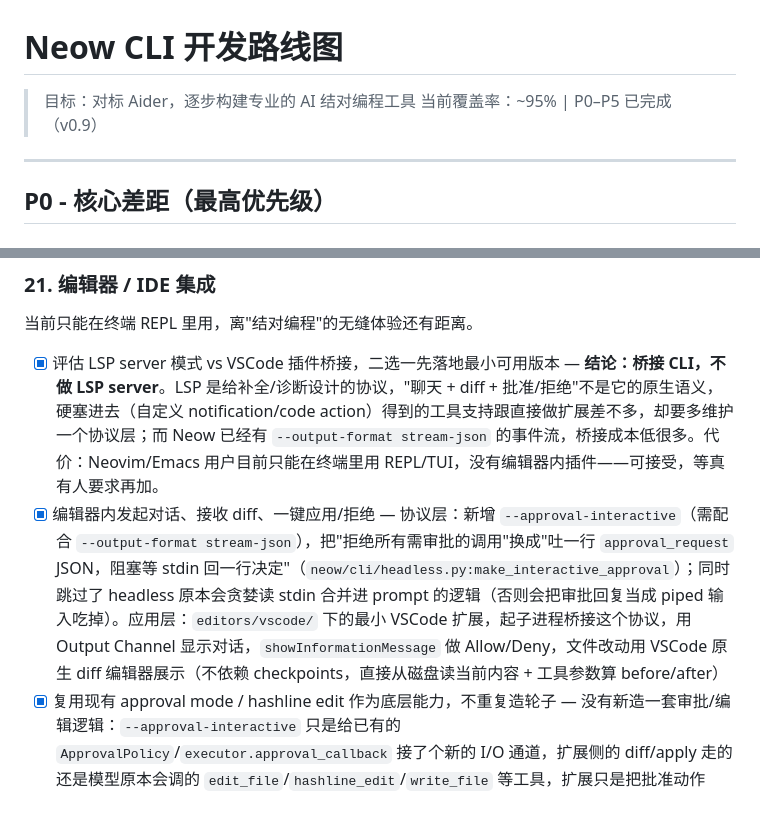
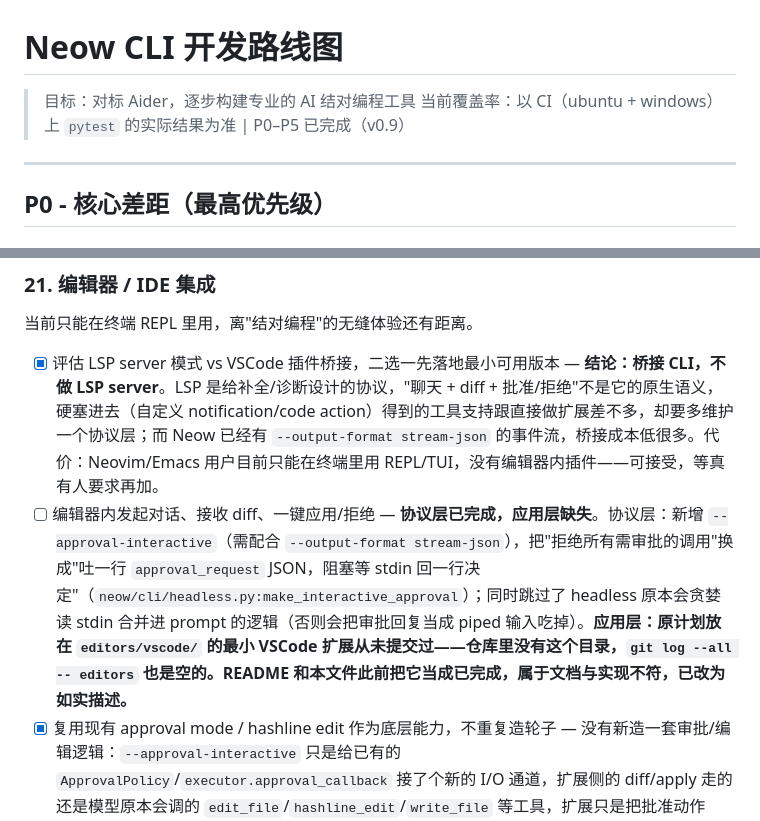
Before and after one commit to 20190441309/neow, a Markdown page: CLAUDE.md, 2 parts joined by grey strips. Rendered like a GitHub page.

```diff
--- a/CLAUDE.md
+++ b/CLAUDE.md
@@ -1,7 +1,7 @@
 # Neow CLI 开发路线图
 
 > 目标：对标 Aider，逐步构建专业的 AI 结对编程工具
-> 当前覆盖率：~95% | P0–P5 已完成（v0.9）
+> 当前覆盖率：以 CI（ubuntu + windows）上 `pytest` 的实际结果为准 | P0–P5 已完成（v0.9）
 
 ---
 
@@ -251,7 +262,7 @@ usage 数据已解析但未展示。
 当前只能在终端 REPL 里用，离"结对编程"的无缝体验还有距离。
 
 - [x] 评估 LSP server 模式 vs VSCode 插件桥接，二选一先落地最小可用版本 — **结论：桥接 CLI，不做 LSP server**。LSP 是给补全/诊断设计的协议，"聊天 + diff + 批准/拒绝"不是它的原生语义，硬塞进去（自定义 notification/code action）得到的工具支持跟直接做扩展差不多，却要多维护一个协议层；而 Neow 已经有 `--output-format stream-json` 的事件流，桥接成本低很多。代价：Neovim/Emacs 用户目前只能在终端里用 REPL/TUI，没有编辑器内插件——可接受，等真有人要求再加。
-- [x] 编辑器内发起对话、接收 diff、一键应用/拒绝 — 协议层：新增 `--approval-interactive`（需配合 `--output-format stream-json`），把"拒绝所有需审批的调用"换成"吐一行 `approval_request` JSON，阻塞等 stdin 回一行决定"（`neow/cli/headless.py:make_interactive_approval`）；同时跳过了 headless 原本会贪婪读 stdin 合并进 prompt 的逻辑（否则会把审批回复当成 piped 输入吃掉）。应用层：`editors/vscode/` 下的最小 VSCode 扩展，起子进程桥接这个协议，用 Output Channel 显示对话，`showInformationMessage` 做 Allow/Deny，文件改动用 VSCode 原生 diff 编辑器展示（不依赖 checkpoints，直接从磁盘读当前内容 + 工具参数算 before/after）
+- [ ] 编辑器内发起对话、接收 diff、一键应用/拒绝 — **协议层已完成，应用层缺失**。协议层：新增 `--approval-interactive`（需配合 `--output-format stream-json`），把"拒绝所有需审批的调用"换成"吐一行 `approval_request` JSON，阻塞等 stdin 回一行决定"（`neow/cli/headless.py:make_interactive_approval`）；同时跳过了 headless 原本会贪婪读 stdin 合并进 prompt 的逻辑（否则会把审批回复当成 piped 输入吃掉）。**应用层：原计划放在 `editors/vscode/` 的最小 VSCode 扩展从未提交过——仓库里没有这个目录，`git log --all -- editors` 也是空的。README 和本文件此前把它当成已完成，属于文档与实现不符，已改为如实描述。**
 - [x] 复用现有 approval mode / hashline edit 作为底层能力，不重复造轮子 — 没有新造一套审批/编辑逻辑：`--approval-interactive` 只是给已有的 `ApprovalPolicy`/`executor.approval_callback` 接了个新的 I/O 通道，扩展侧的 diff/apply 走的还是模型原本会调的 `edit_file`/`hashline_edit`/`write_file` 等工具，扩展只是把批准动作从"终端打字"换成"点按钮"
 
 ### 22. 性能与成本自动优化
```
Also changed, not shown: other parts of CLAUDE.md (+11 -0 lines), README.md (+2 -2 lines).
